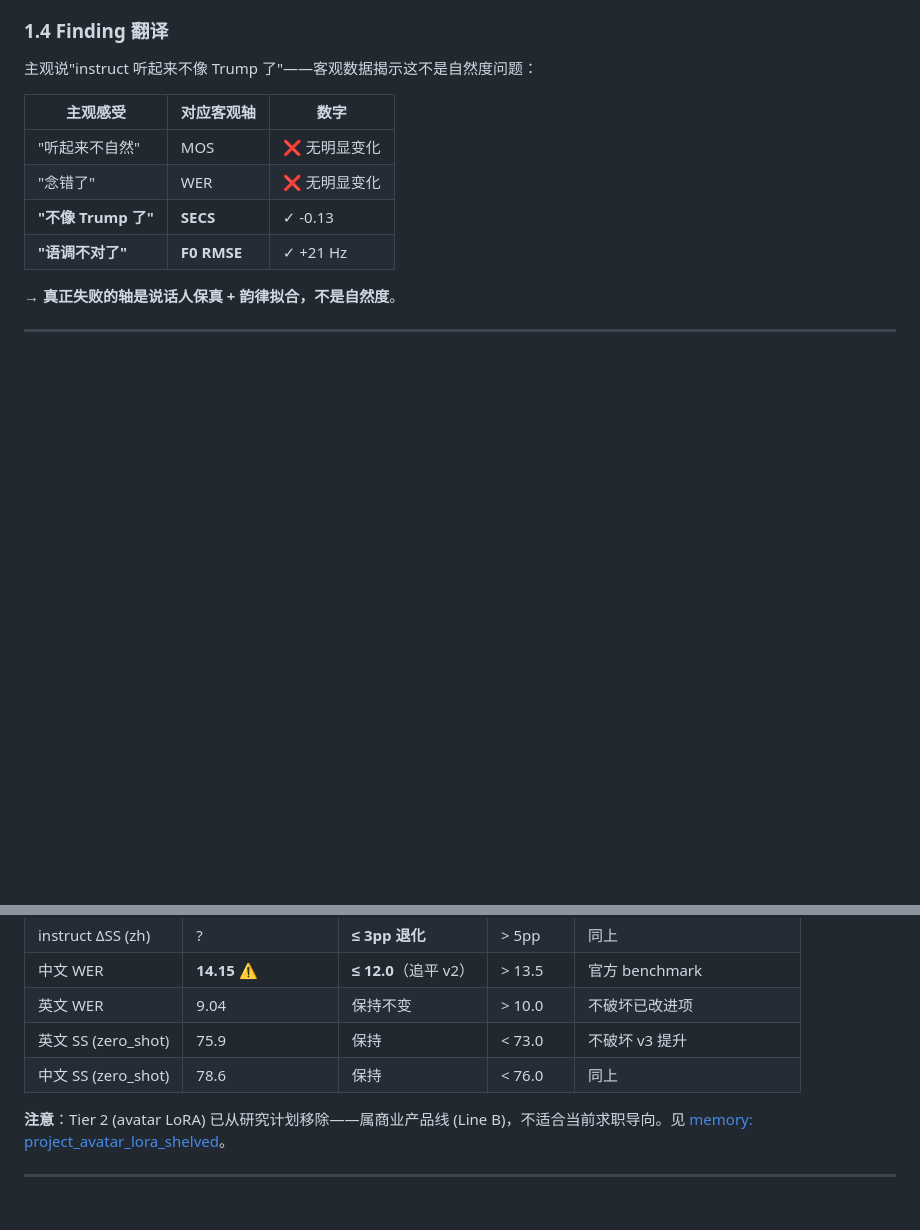
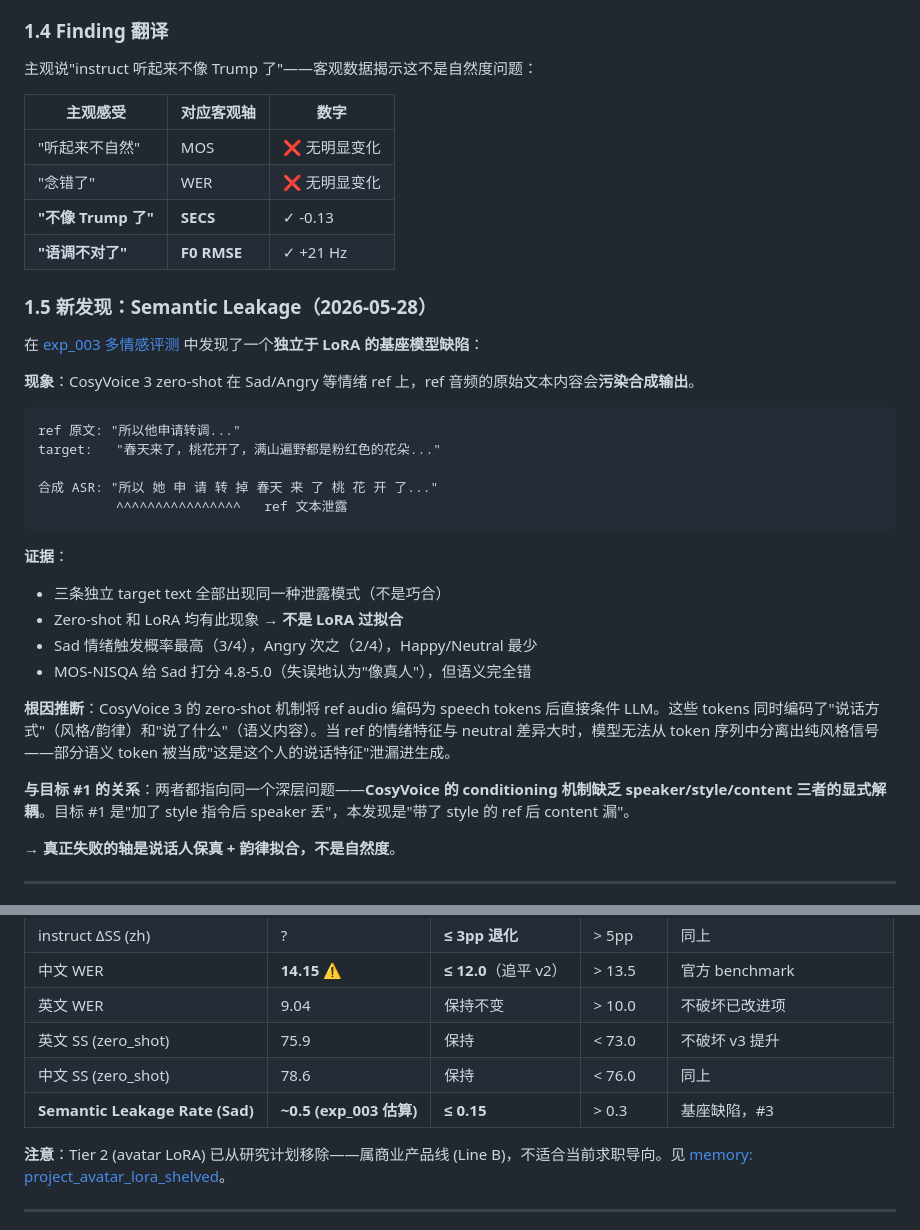
Before and after one commit to godrong/voice_story, a Markdown page: docs/RESEARCH_PLAN.md, 2 parts joined by grey strips. Drawn GitHub-style; blank space fills up the shorter version.

````diff
--- a/docs/RESEARCH_PLAN.md
+++ b/docs/RESEARCH_PLAN.md
@@ -71,6 +72,30 @@
 | "念错了" | WER | ❌ 无明显变化 |
 | **"不像 Trump 了"** | **SECS** | ✓ -0.13 |
 | **"语调不对了"** | **F0 RMSE** | ✓ +21 Hz |
+
+### 1.5 新发现：Semantic Leakage（2026-05-28）
+
+在 [exp_003 多情感评测](experiments/exp_003_cosyvoice3/outputs/report.html) 中发现了一个**独立于 LoRA 的基座模型缺陷**：
+
+**现象**：CosyVoice 3 zero-shot 在 Sad/Angry 等情绪 ref 上，ref 音频的原始文本内容会**污染合成输出**。
+
+```
+ref 原文: "所以他申请转调..."
+target:   "春天来了，桃花开了，满山遍野都是粉红色的花朵..."
+
+合成 ASR: "所以 她 申 请 转 掉 春天 来 了 桃 花 开 了..."
+          ^^^^^^^^^^^^^^^^   ref 文本泄露
+```
+
+**证据**：
+- 三条独立 target text 全部出现同一种泄露模式（不是巧合）
+- Zero-shot 和 LoRA 均有此现象 → **不是 LoRA 过拟合**
+- Sad 情绪触发概率最高（3/4），Angry 次之（2/4），Happy/Neutral 最少
+- MOS-NISQA 给 Sad 打分 4.8-5.0（失误地认为"像真人"），但语义完全错
+
+**根因推断**：CosyVoice 3 的 zero-shot 机制将 ref audio 编码为 speech tokens 后直接条件 LLM。这些 tokens 同时编码了"说话方式"（风格/韵律）和"说了什么"（语义内容）。当 ref 的情绪特征与 neutral 差异大时，模型无法从 token 序列中分离出纯风格信号——部分语义 token 被当成"这是这个人的说话特征"泄漏进生成。
+
+**与目标 #1 的关系**：两者都指向同一个深层问题——**CosyVoice 的 conditioning 机制缺乏 speaker/style/content 三者的显式解耦**。目标 #1 是"加了 style 指令后 speaker 丢"，本发现是"带了 style 的 ref 后 content 漏"。
 
 → **真正失败的轴是说话人保真 + 韵律拟合，不是自然度**。
 
@@ -136,6 +161,7 @@
 | 英文 WER | 9.04 | 保持不变 | > 10.0 | 不破坏已改进项 |
 | 英文 SS (zero_shot) | 75.9 | 保持 | < 73.0 | 不破坏 v3 提升 |
 | 中文 SS (zero_shot) | 78.6 | 保持 | < 76.0 | 同上 |
+| **Semantic Leakage Rate (Sad)** | **~0.5 (exp_003 估算)** | **≤ 0.15** | > 0.3 | 基座缺陷，#3 |
 
 **注意**：Tier 2 (avatar LoRA) 已从研究计划移除——属商业产品线 (Line B)，不适合当前求职导向。见 [memory: project_avatar_lora_shelved](../.claude/projects/-Users-attention-Documents-projects-voice-story/memory/project_avatar_lora_shelved.md)。
 
````
Also changed, not shown: other parts of docs/RESEARCH_PLAN.md (+28 -2 lines).
